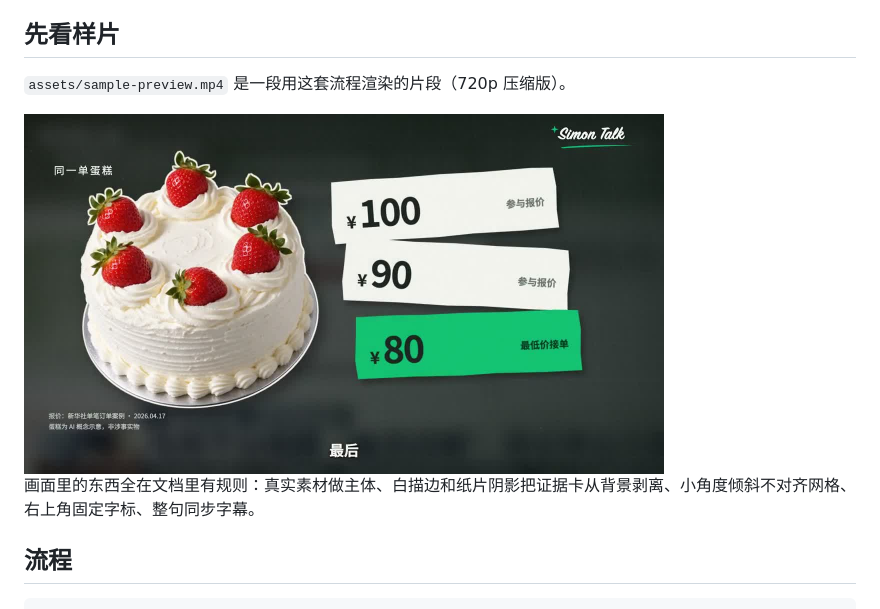
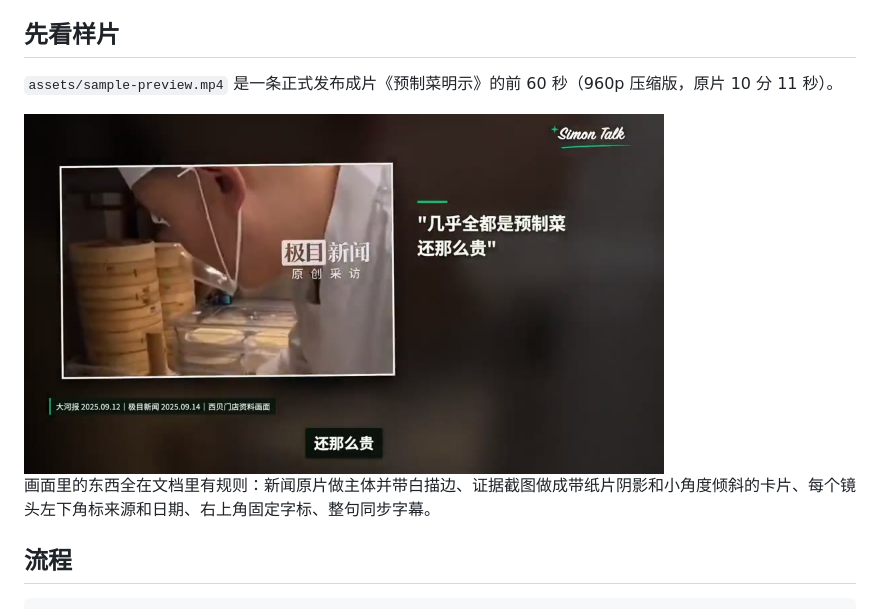
Before and after one commit to 899ms/investigation-video-skill, a Markdown page: README.md, the part around one of its changes. Rendered like a GitHub page; pictures changed too: assets/sample-preview.jpg.

Commit message:
README 样片换成正式成片《预制菜明示》前 60 秒
Co-Authored-By: Claude Fable 5.1 <noreply@anthropic.com>

```diff
--- a/README.md
+++ b/README.md
@@ -9,5 +9,5 @@
 
 ## 先看样片
 
-`assets/sample-preview.mp4` 是一段用这套流程渲染的片段（720p 压缩版）。
+`assets/sample-preview.mp4` 是一条正式发布成片《预制菜明示》的前 60 秒（960p 压缩版，原片 10 分 11 秒）。
 
@@ -15,5 +15,5 @@
 
-画面里的东西全在文档里有规则：真实素材做主体、白描边和纸片阴影把证据卡从背景剥离、小角度倾斜不对齐网格、右上角固定字标、整句同步字幕。
+画面里的东西全在文档里有规则：新闻原片做主体并带白描边、证据截图做成带纸片阴影和小角度倾斜的卡片、每个镜头左下角标来源和日期、右上角固定字标、整句同步字幕。
 
 ## 流程
 
```
Also changed, not shown: other parts of README.md (+1 -1 lines), 1 other file.
